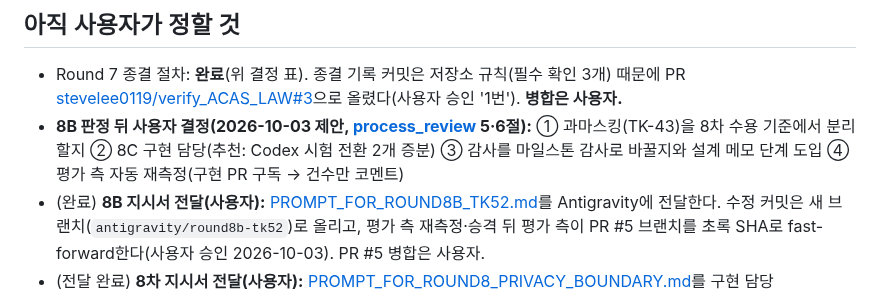
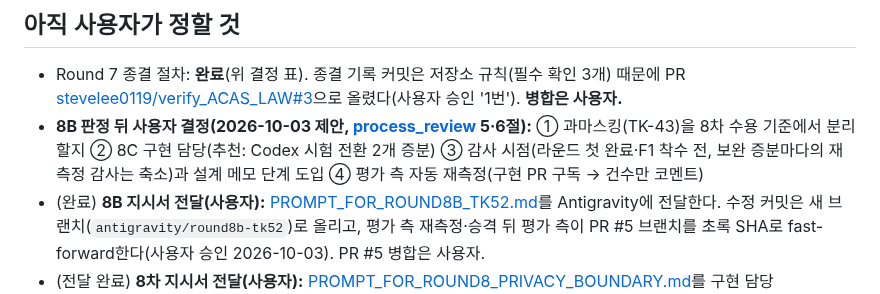
Before and after one commit to stevelee0119/verify_ACAS_LAW, a Markdown page: docs/handoff/README.md, the part around the change. GitHub-like rendering.

```diff
--- a/docs/handoff/README.md
+++ b/docs/handoff/README.md
@@ -125,7 +125,7 @@ python scripts/scorecard.py && python scripts/score_gate.py
 - **8B 판정 뒤 사용자 결정(2026-10-03 제안, [process_review](../scorecards/process_review_2026-10-03.md) 5·6절):**
   ① 과마스킹(TK-43)을 8차 수용 기준에서 분리할지
   ② 8C 구현 담당(추천: Codex 시험 전환 2개 증분)
-  ③ 감사를 마일스톤 감사로 바꿀지와 설계 메모 단계 도입
+  ③ 감사 시점(라운드 첫 완료·F1 착수 전, 보완 증분마다의 재측정 감사는 축소)과 설계 메모 단계 도입
   ④ 평가 측 자동 재측정(구현 PR 구독 → 건수만 코멘트)
 - (완료) **8B 지시서 전달(사용자):** [PROMPT_FOR_ROUND8B_TK52.md](PROMPT_FOR_ROUND8B_TK52.md)를 Antigravity에 전달한다. 수정 커밋은 새 브랜치(`antigravity/round8b-tk52`)로 올리고, 평가 측 재측정·승격 뒤 평가 측이 PR #5 브랜치를 초록 SHA로 fast-forward한다(사용자 승인 2026-10-03). PR #5 병합은 사용자.
 - (전달 완료) **8차 지시서 전달(사용자):** [PROMPT_FOR_ROUND8_PRIVACY_BOUNDARY.md](PROMPT_FOR_ROUND8_PRIVACY_BOUNDARY.md)를 구현 담당(Antigravity 또는 Codex — 사용자 선택)에게 전달한다. 구현 측도 `Steve_ACASiaLAW`에 직접 푸시할 수 없으므로 작업 브랜치 → PR로 올린다. 다음 사용자 결정: 기준선 상향(81.7/79.2) 여부.
```
Also changed, not shown: docs/scorecards/process_review_2026-10-03.md (+5 -5 lines).
